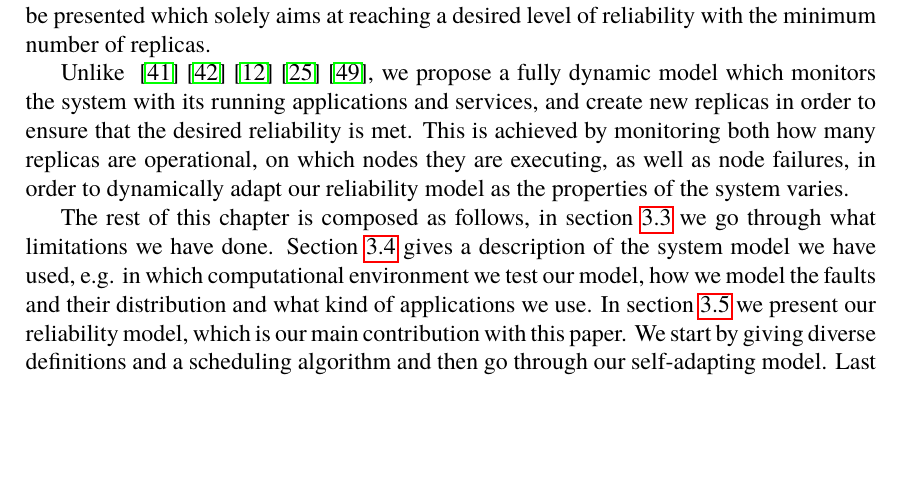
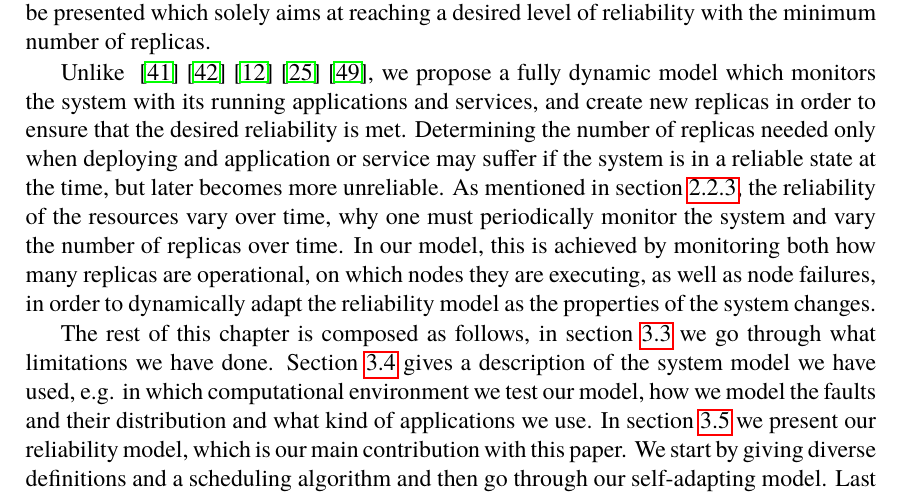
Before and after one commit to PStahl/master_thesis, a LaTeX thesis (report.tex): part of page 24 of 67, cut so that both start at the same text, the shorter picture padded with empty space. Compiled offline with pdfLaTeX.

Commit message:
update introduction

```diff
--- a/report.tex
+++ b/report.tex
@@ -507,7 +507,7 @@ Choosing streaming services with deterministic processing\footnote{A determinist
 
 Furthermore, long running applications or services, such as streaming applications, allows us to focus on ensuring a desired reliabity even in the case of failures. Therefore, in contrast to the various scheduling algorithms in ~\cite{algoOptTimeMaxRel} \cite{optTaskAllocationForMaxRel} \cite{taskAllocation} \cite{taskAllocationSwarm} \cite{algoMaxRelEndToEndConstraint} \cite{algoMinExTime}~\cite{schedReplicas} aiming at meeting task deadlines or minimizing execution time, a greedy scheduling algorithm will be presented which solely aims at reaching a desired level of reliability with the minimum number of replicas.
 
-Unlike ~\cite{designFaultTolerantSched}  \cite{evalReplicationSched} \cite{taskSchedulingReplication} \cite{effTaskReplMobGrid} \cite{relGridServicePredConstraint}, we propose a fully dynamic model which monitors the system with its running applications and services, and create new replicas in order to ensure that the desired reliability is met. This is achieved by monitoring both how many replicas are operational, on which nodes they are executing, as well as node failures, in order to dynamically adapt our reliability model as the properties of the system varies.
+Unlike ~\cite{designFaultTolerantSched}  \cite{evalReplicationSched} \cite{taskSchedulingReplication} \cite{effTaskReplMobGrid} \cite{relGridServicePredConstraint}, we propose a fully dynamic model which monitors the system with its running applications and services, and create new replicas in order to ensure that the desired reliability is met. Determining the number of replicas needed only when deploying and application or service may suffer if the system is in a reliable state at the time, but later becomes more unreliable. As mentioned in~\cref{subsec:background_failure_distribution}, the reliability of the resources vary over time, why one must periodically monitor the system and vary the number of replicas over time. In our model, this is achieved by monitoring both how many replicas are operational, on which nodes they are executing, as well as node failures, in order to dynamically adapt the reliability model as the properties of the system changes.
 
 The rest of this chapter is composed as follows, in \cref{sec:design_limitations} we go through what limitations we have done. \Cref{sec:design_system_model} gives a description of the system model we have used, e.g. in which computational environment we test our model, how we model the faults and their distribution and what kind of applications we use. In~\cref{sec:design_reliability_model} we present our reliability model, which is our main contribution with this paper. We start by giving diverse definitions and a scheduling algorithm and then go through our self-adapting model. Last in this chapter, \cref{sec:design_implementation} we briefly describe how Calvin works and present the main parts of the implementation of our model.
 
```
